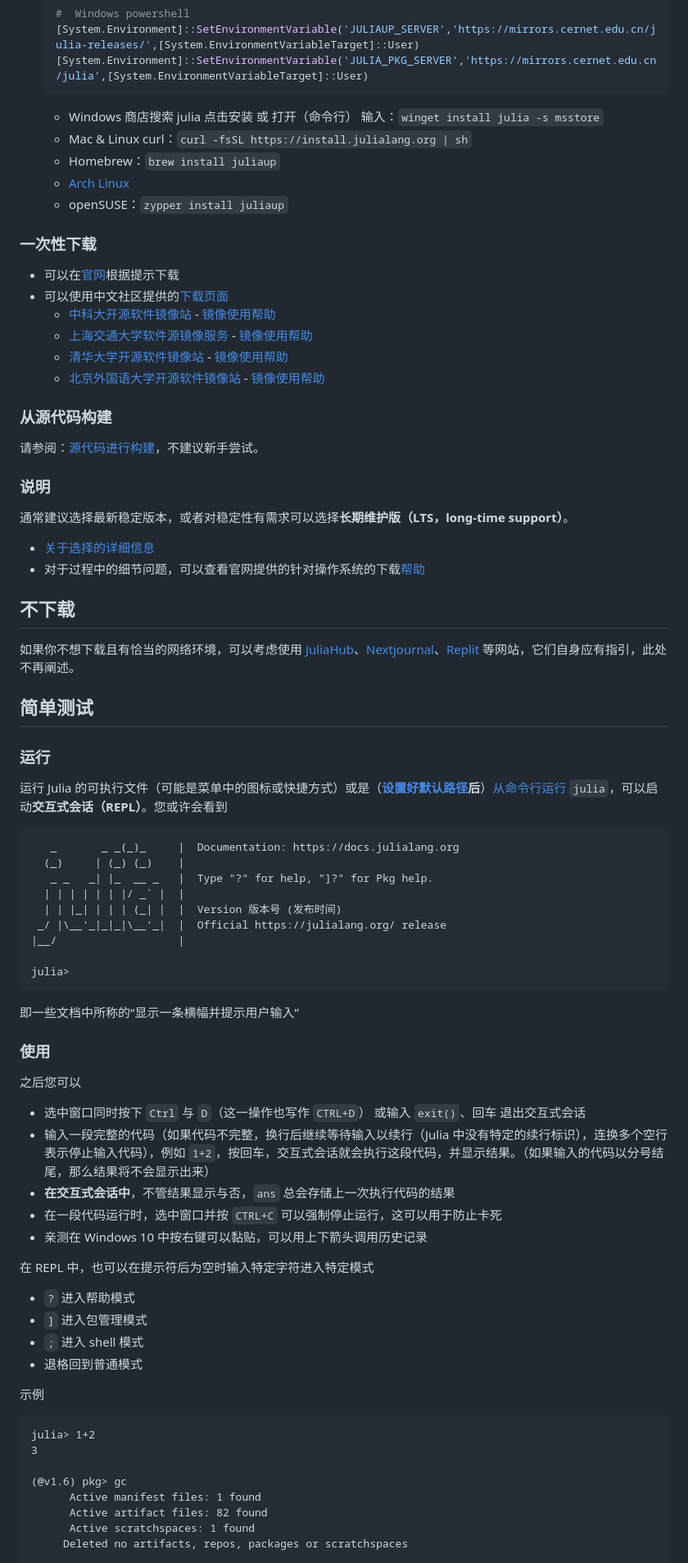
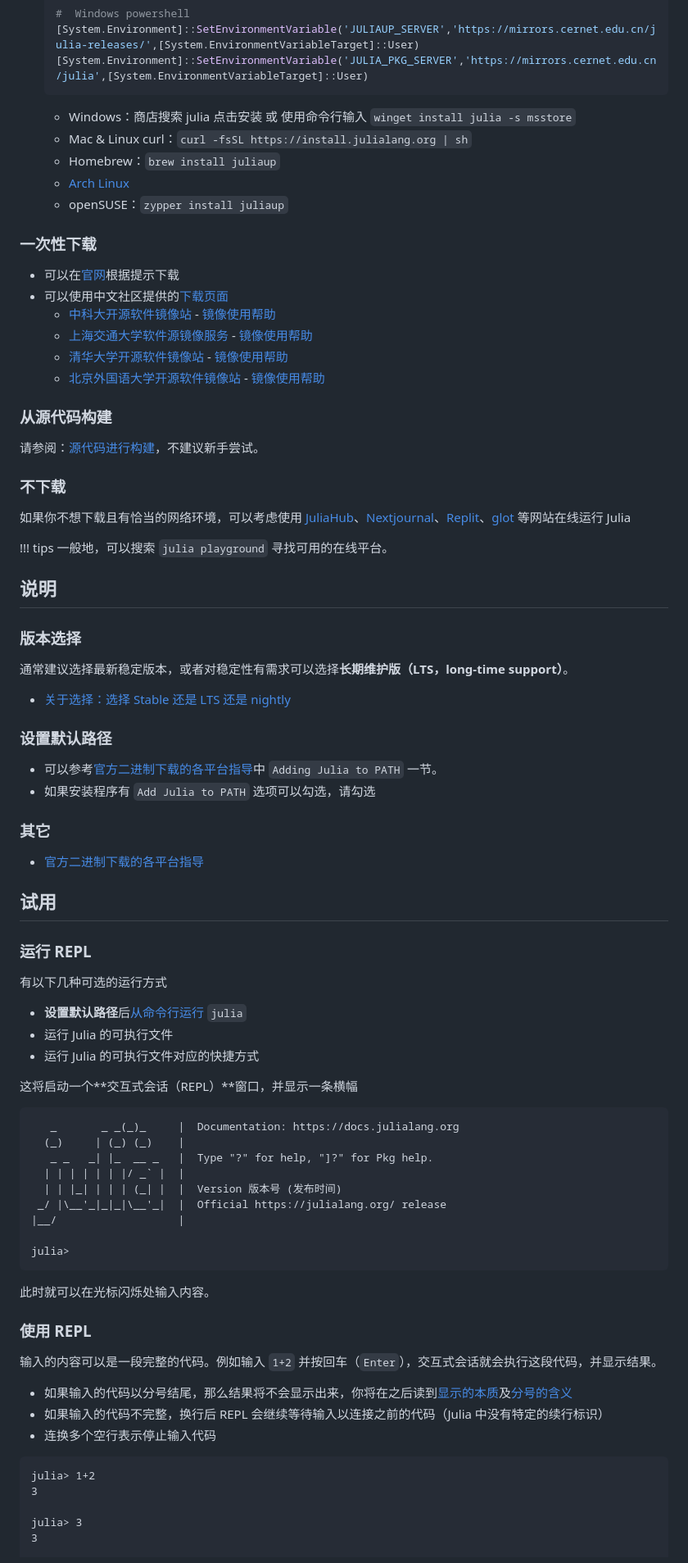
Before and after one commit to JuliaRoadmap/zh, a Markdown page: docs/basic/setup_environment.md, the part around the change printed below. Shown: that part at 82% size. Rendered like a GitHub page.

Commit message:
docs: expand setup-environment

````diff
--- a/docs/basic/setup_environment.md
+++ b/docs/basic/setup_environment.md
@@ -14,13 +14,11 @@
 	[System.Environment]::SetEnvironmentVariable('JULIAUP_SERVER','https://mirrors.cernet.edu.cn/julia-releases/',[System.EnvironmentVariableTarget]::User)
 	[System.Environment]::SetEnvironmentVariable('JULIA_PKG_SERVER','https://mirrors.cernet.edu.cn/julia',[System.EnvironmentVariableTarget]::User)
 	```
-	* Windows 商店搜索 julia 点击安装 或 打开（命令行） 输入：`winget install julia -s msstore`
+	* Windows：商店搜索 julia 点击安装 或 使用命令行输入 `winget install julia -s msstore`
 	* Mac & Linux curl：`curl -fsSL https://install.julialang.org | sh`
 	* Homebrew：`brew install juliaup`
 	* [Arch Linux](https://aur.archlinux.org/packages/juliaup)
 	* openSUSE：`zypper install juliaup`
-
-
 
 ### 一次性下载
 * 可以在[官网](https://julialang.org/downloads/)根据提示下载
@@ -33,17 +31,32 @@
 ### 从源代码构建
 请参阅：[源代码进行构建](https://github.com/JuliaLang/julia#building-julia)，不建议新手尝试。
 
-### 说明
+### 不下载
+如果你不想下载且有恰当的网络环境，可以考虑使用 [JuliaHub](https://juliahub.com/)、[Nextjournal](https://nextjournal.com/)、[Replit](https://replit.com/languages/julia)、[glot](https://glot.io/new/julia) 等网站在线运行 Julia
+
+!!! tips
+	一般地，可以搜索 `julia playground` 寻找可用的在线平台。
+
+## 说明
+### 版本选择
 通常建议选择最新稳定版本，或者对稳定性有需求可以选择**长期维护版（LTS，long-time support）**。
-* [关于选择的详细信息](https://docs.juliacn.com/v1/manual/faq/#Do-I-want-to-use-the-Stable,-LTS,-or-nightly-version-of-Julia?)
-* 对于过程中的细节问题，可以查看官网提供的针对操作系统的下载[帮助](https://julialang.org/downloads/platform/)
+* [关于选择：选择 Stable 还是 LTS 还是 nightly](https://docs.juliacn.com/v1/manual/faq/#Do-I-want-to-use-the-Stable,-LTS,-or-nightly-version-of-Julia?)
 
-## 不下载
-如果你不想下载且有恰当的网络环境，可以考虑使用 [JuliaHub](https://juliahub.com/)、[Nextjournal](https://nextjournal.com/)、[Replit](https://replit.com/languages/julia) 等网站，它们自身应有指引，此处不再阐述。
+### 设置默认路径
+* 可以参考[官方二进制下载的各平台指导](https://julialang.org/downloads/platform/)中 `Adding Julia to PATH` 一节。
+* 如果安装程序有 `Add Julia to PATH` 选项可以勾选，请勾选
 
-## 简单测试
-### 运行
-运行 Julia 的可执行文件（可能是菜单中的图标或快捷方式）或是（**[设置好默认路径](https://julialang.org/downloads/platform/)后**）[从命令行运行](../knowledge/cli.md#打开系统命令行) `julia`，可以启动**交互式会话（REPL）**。您或许会看到
+### 其它
+* [官方二进制下载的各平台指导](https://julialang.org/downloads/platform/)
+
+## 试用
+### 运行 REPL
+有以下几种可选的运行方式
+* **设置默认路径**后[从命令行运行](../knowledge/cli.md#打开系统命令行) `julia`
+* 运行 Julia 的可执行文件
+* 运行 Julia 的可执行文件对应的快捷方式
+
+这将启动一个**交互式会话（REPL）**窗口，并显示一条横幅
 
 ```plain
    _       _ _(_)_     |  Documentation: https://docs.julialang.org
@@ -57,30 +70,18 @@
 julia>
 ```
 
-即一些文档中所称的“显示一条横幅并提示用户输入”
+此时就可以在光标闪烁处输入内容。
 
-### 使用
-之后您可以
-- 选中窗口同时按下 `Ctrl` 与 `D`（这一操作也写作 `CTRL+D`） 或输入 `exit()`、回车 退出交互式会话
-- 输入一段完整的代码（如果代码不完整，换行后继续等待输入以续行（Julia 中没有特定的续行标识），连换多个空行表示停止输入代码），例如 `1+2`，按回车，交互式会话就会执行这段代码，并显示结果。（如果输入的代码以分号结尾，那么结果将不会显示出来）
-- **在交互式会话中**，不管结果显示与否，`ans` 总会存储上一次执行代码的结果
-- 在一段代码运行时，选中窗口并按 `CTRL+C` 可以强制停止运行，这可以用于防止卡死
-- 亲测在 Windows 10 中按右键可以黏贴，可以用上下箭头调用历史记录
+### 使用 REPL
+输入的内容可以是一段完整的代码。例如输入 `1+2` 并按回车（`Enter`），交互式会话就会执行这段代码，并显示结果。
+* 如果输入的代码以分号结尾，那么结果将不会显示出来，你将在之后读到[显示的本质](../advanced/typesystem.md#自定义显示)及[分号的含义](../basic/little_types.md#无)
+* 如果输入的代码不完整，换行后 REPL 会继续等待输入以连接之前的代码（Julia 中没有特定的续行标识）
+* 连换多个空行表示停止输入代码
 
-在 REPL 中，也可以在提示符后为空时输入特定字符进入特定模式
-- `?` 进入帮助模式
-- `]` 进入包管理模式
-- `;` 进入 shell 模式
-- 退格回到普通模式
-
-示例
 ```julia-repl
 julia> 1+2
 3
 
-(@v1.6) pkg> gc
-      Active manifest files: 1 found
-      Active artifact files: 82 found
-      Active scratchspaces: 1 found
-     Deleted no artifacts, repos, packages or scratchspaces
+julia> 3
+3
 
````
Also changed, not shown: other parts of docs/basic/setup_environment.md (+51 -10 lines).
